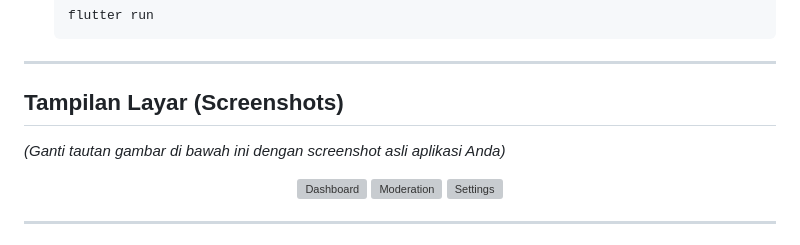
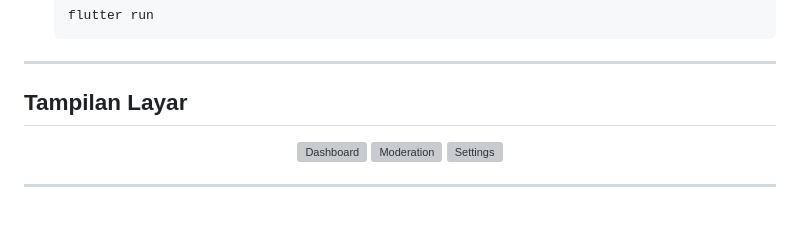
Before and after one commit to azka13labib-ops/OpsBase, a Markdown page: README.md, the part around the change. Drawn GitHub-style; blank space fills up the shorter version; grey boxes are pictures that could not be loaded.

Commit message:
Update screenshots section in README
Removed placeholder text for screenshots section.

```diff
--- a/README.md
+++ b/README.md
@@ -60,9 +60,8 @@
 
 ---
 
-## Tampilan Layar (Screenshots)
+## Tampilan Layar
 
-*(Ganti tautan gambar di bawah ini dengan screenshot asli aplikasi Anda)*
 
 <div align="center">
   <img src="https://via.placeholder.com/250x500/F4F5FB/5865F2?text=Dashboard" width="200" alt="Dashboard">
```
